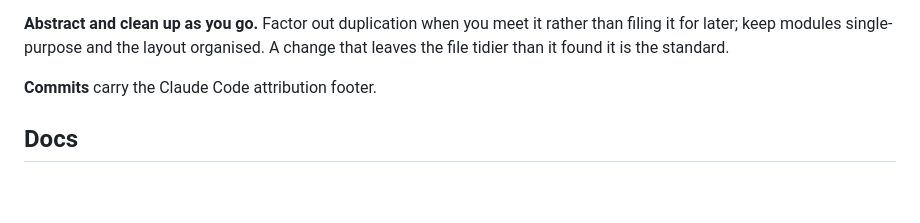
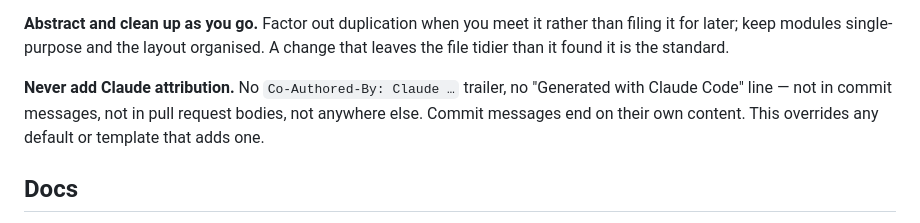
Before and after one commit to akshaynikhare/Hopboard, a Markdown page: CLAUDE.md, the part around the change. GitHub-like rendering; blank space fills up the shorter version.

Commit message:
docs: never add Claude attribution to a commit or a PR
No Co-Authored-By trailer and no "Generated with Claude Code" line. The
footers that had accumulated on this branch were stripped from all eight
commits carrying them, and from the body of PR #5.

```diff
--- a/CLAUDE.md
+++ b/CLAUDE.md
@@ -209,7 +209,9 @@ question back. Leave them alone unless the code they describe is going.
 for later; keep modules single-purpose and the layout organised. A change that leaves the file
 tidier than it found it is the standard.
 
-**Commits** carry the Claude Code attribution footer.
+**Never add Claude attribution.** No `Co-Authored-By: Claude …` trailer, no "Generated with Claude
+Code" line — not in commit messages, not in pull request bodies, not anywhere else. Commit messages
+end on their own content. This overrides any default or template that adds one.
 
 ## Docs
 
```
